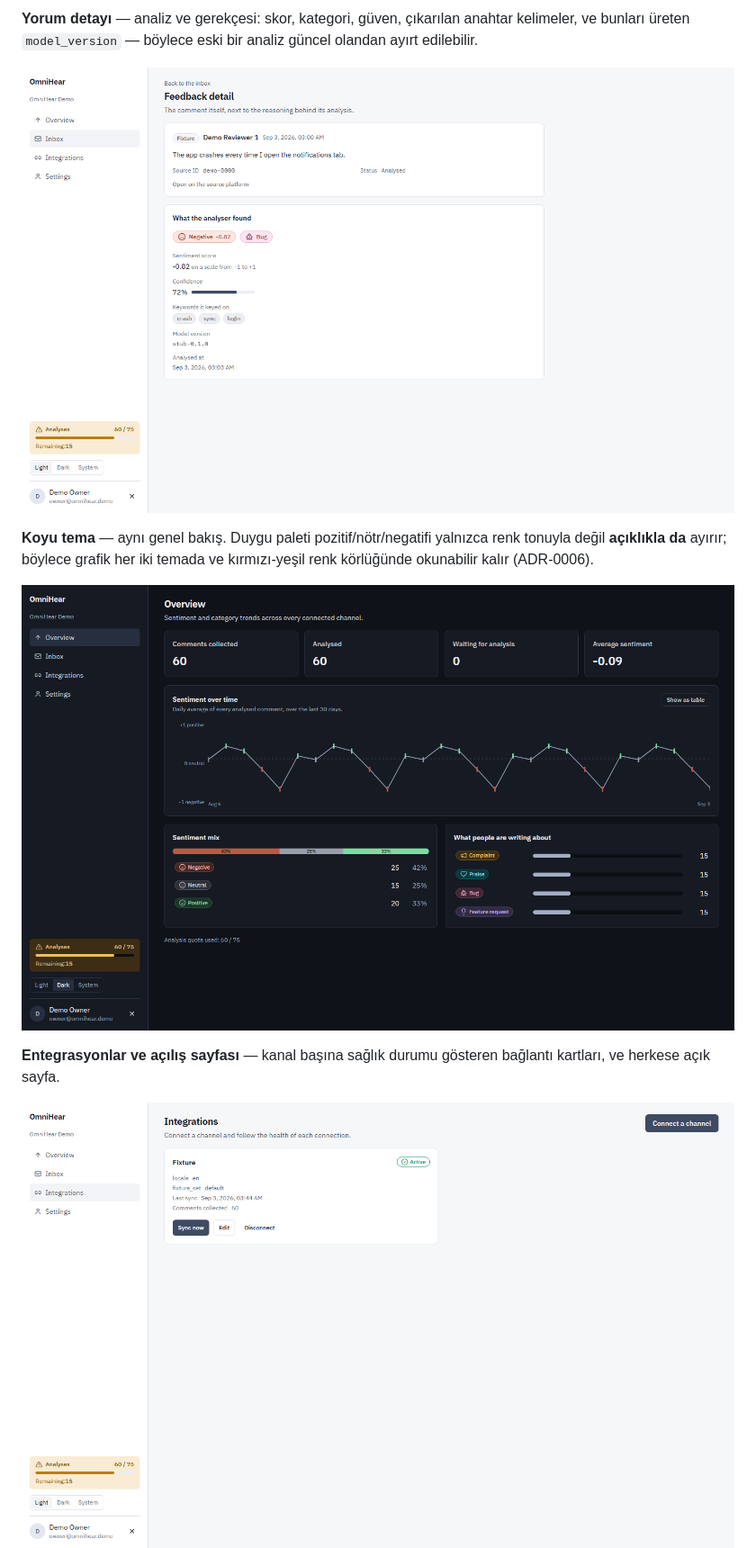
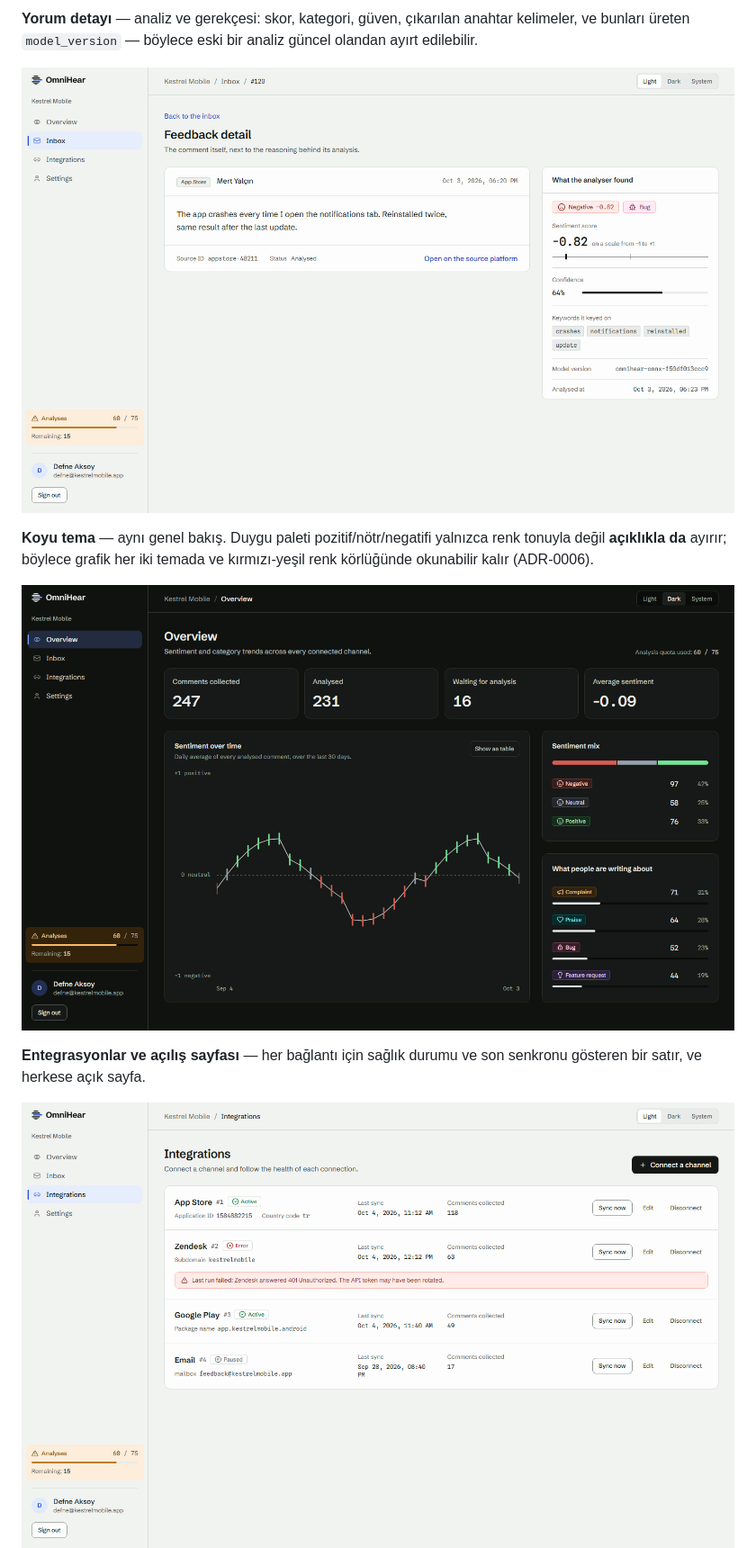
Before and after one commit to ayberkaarda/OmniHear, a Markdown page: README.tr.md, the part around the change printed below. Shown: that part at 90% size. Drawn GitHub-style; pictures changed too: docs/screenshots/inbox-detail.png, docs/screenshots/integrations.png, docs/screenshots/overview-dark.png.

```diff
--- a/README.tr.md
+++ b/README.tr.md
@@ -52,8 +53,8 @@ kırmızı-yeşil renk körlüğünde okunabilir kalır (ADR-0006).
 
 ![Koyu temada genel bakış](docs/screenshots/overview-dark.png)
 
-**Entegrasyonlar ve açılış sayfası** — kanal başına sağlık durumu gösteren
-bağlantı kartları, ve herkese açık sayfa.
+**Entegrasyonlar ve açılış sayfası** — her bağlantı için sağlık durumu ve son
+senkronu gösteren bir satır, ve herkese açık sayfa.
 
 ![Entegrasyonlar](docs/screenshots/integrations.png)
 ![Açılış sayfası](docs/screenshots/landing.png)
```
Also changed, not shown: other parts of README.tr.md (+3 -2 lines), README.md (+5 -4 lines), docs/screenshots/inbox.png, docs/screenshots/landing.png, docs/screenshots/overview.png.
